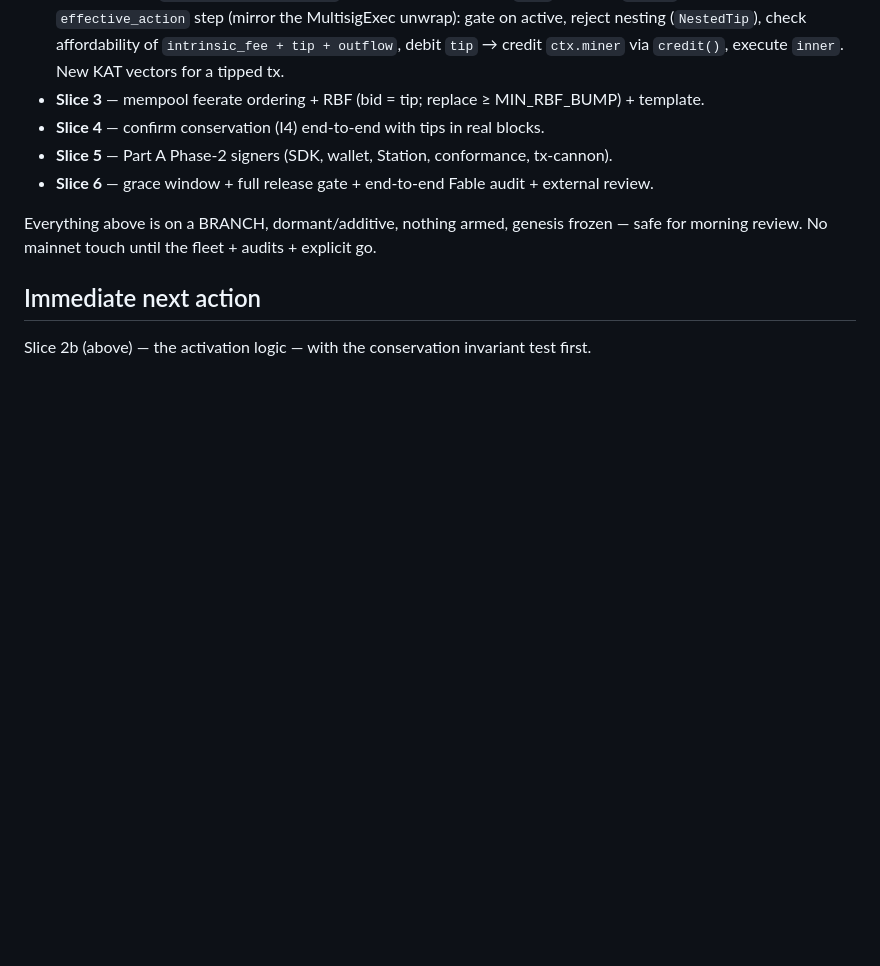
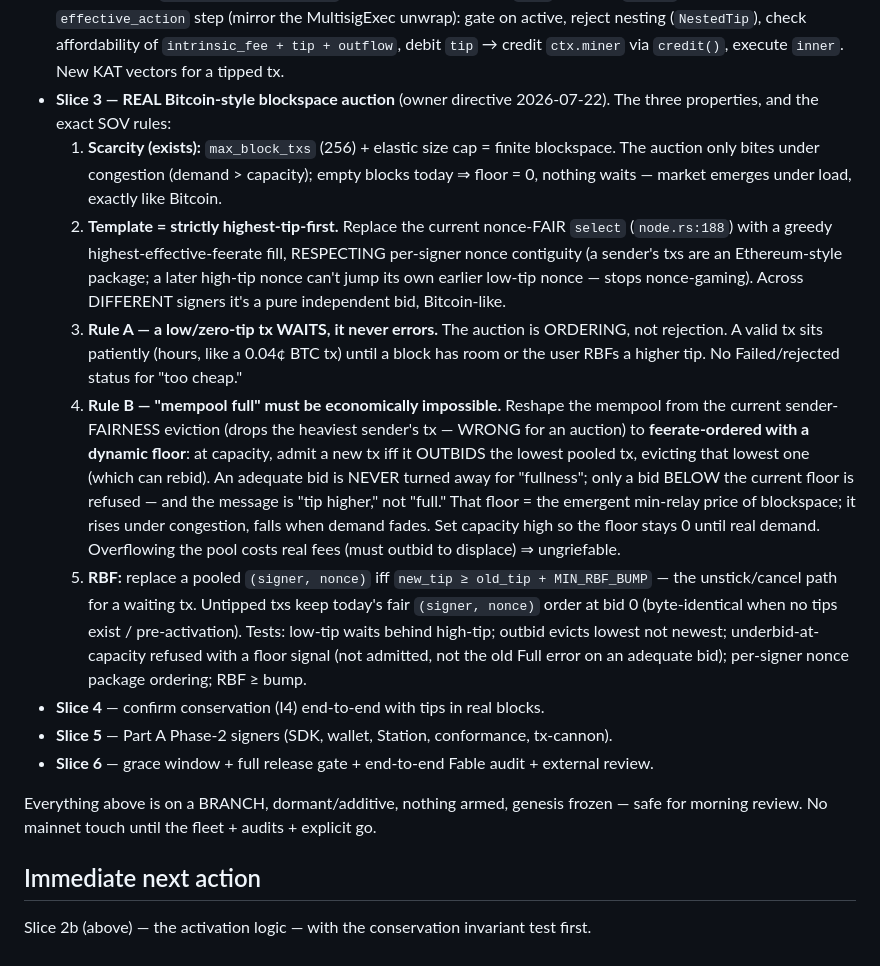
Before and after one commit to cloudzombie/sov, a Markdown page: notes/activation-v0198.md, the part around the change. Rendered like a GitHub page; blank space fills up the shorter version.

Commit message:
docs(v0.1.98 slice 3): spec the REAL blockspace auction per owner — low-tip WAITS not errors; feerate-ordered mempool with dynamic floor so 'full' is economically impossible; template highest-tip-first respecting nonce packages; RBF

```diff
--- a/notes/activation-v0198.md
+++ b/notes/activation-v0198.md
@@ -269,7 +269,33 @@ two forks = double the coordination risk on reserve mainnet.
   MultisigExec unwrap): gate on active, reject nesting (`NestedTip`), check affordability of
   `intrinsic_fee + tip + outflow`, debit `tip` → credit `ctx.miner` via `credit()`, execute
   `inner`. New KAT vectors for a tipped tx.
-- **Slice 3** — mempool feerate ordering + RBF (bid = tip; replace ≥ MIN_RBF_BUMP) + template.
+- **Slice 3 — REAL Bitcoin-style blockspace auction** (owner directive 2026-07-22). The three
+  properties, and the exact SOV rules:
+  1. **Scarcity (exists):** `max_block_txs` (256) + elastic size cap = finite blockspace. The
+     auction only bites under congestion (demand > capacity); empty blocks today ⇒ floor = 0,
+     nothing waits — market emerges under load, exactly like Bitcoin.
+  2. **Template = strictly highest-tip-first.** Replace the current nonce-FAIR `select`
+     (`node.rs:188`) with a greedy highest-effective-feerate fill, RESPECTING per-signer nonce
+     contiguity (a sender's txs are an Ethereum-style package; a later high-tip nonce can't jump
+     its own earlier low-tip nonce — stops nonce-gaming). Across DIFFERENT signers it's a pure
+     independent bid, Bitcoin-like.
+  3. **Rule A — a low/zero-tip tx WAITS, it never errors.** The auction is ORDERING, not
+     rejection. A valid tx sits patiently (hours, like a 0.04¢ BTC tx) until a block has room or
+     the user RBFs a higher tip. No Failed/rejected status for "too cheap."
+  4. **Rule B — "mempool full" must be economically impossible.** Reshape the mempool from the
+     current sender-FAIRNESS eviction (drops the heaviest sender's tx — WRONG for an auction) to
+     **feerate-ordered with a dynamic floor**: at capacity, admit a new tx iff it OUTBIDS the
+     lowest pooled tx, evicting that lowest one (which can rebid). An adequate bid is NEVER turned
+     away for "fullness"; only a bid BELOW the current floor is refused — and the message is "tip
+     higher," not "full." That floor = the emergent min-relay price of blockspace; it rises under
+     congestion, falls when demand fades. Set capacity high so the floor stays 0 until real demand.
+     Overflowing the pool costs real fees (must outbid to displace) ⇒ ungriefable.
+  5. **RBF:** replace a pooled `(signer, nonce)` iff `new_tip ≥ old_tip + MIN_RBF_BUMP` — the
+     unstick/cancel path for a waiting tx.
+  Untipped txs keep today's fair `(signer, nonce)` order at bid 0 (byte-identical when no tips
+  exist / pre-activation). Tests: low-tip waits behind high-tip; outbid evicts lowest not newest;
+  underbid-at-capacity refused with a floor signal (not admitted, not the old Full error on an
+  adequate bid); per-signer nonce package ordering; RBF ≥ bump.
 - **Slice 4** — confirm conservation (I4) end-to-end with tips in real blocks.
 - **Slice 5** — Part A Phase-2 signers (SDK, wallet, Station, conformance, tx-cannon).
 - **Slice 6** — grace window + full release gate + end-to-end Fable audit + external review.
```
